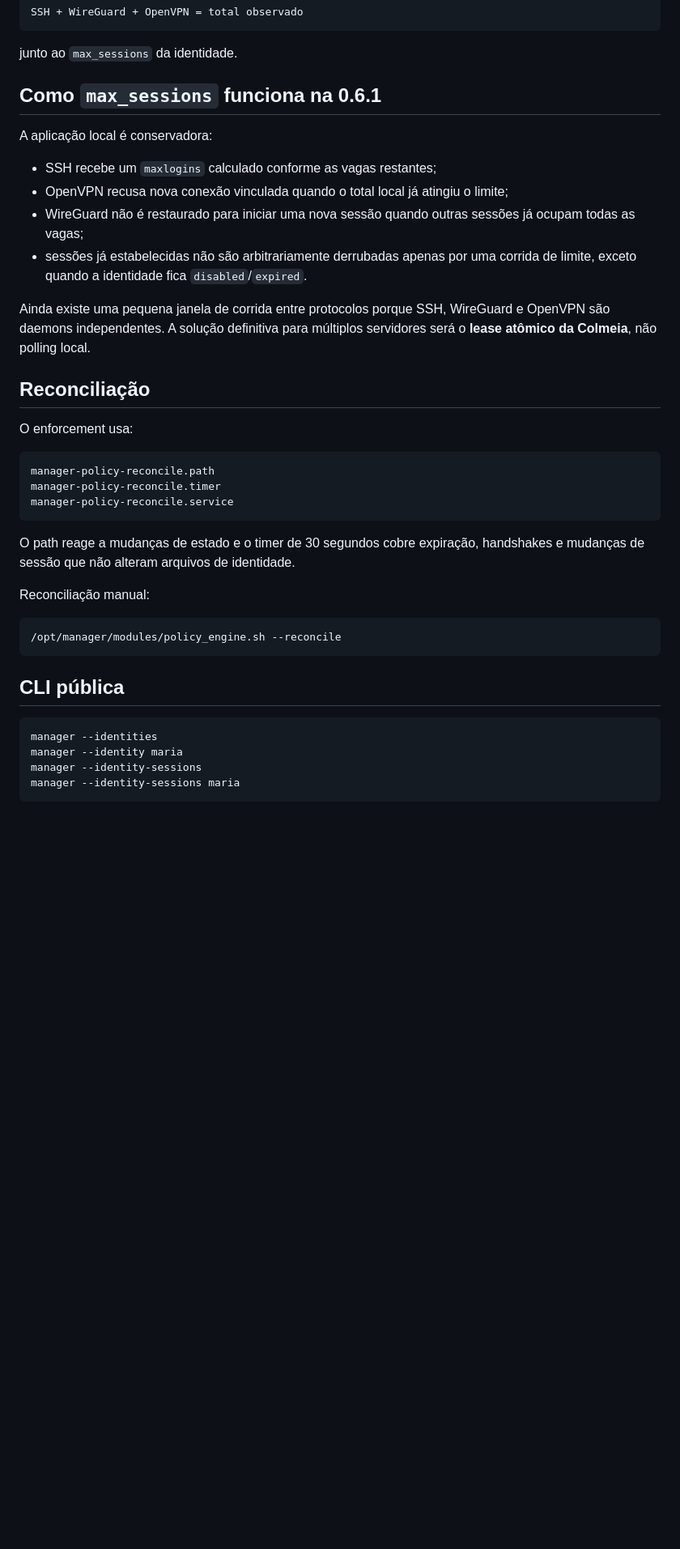
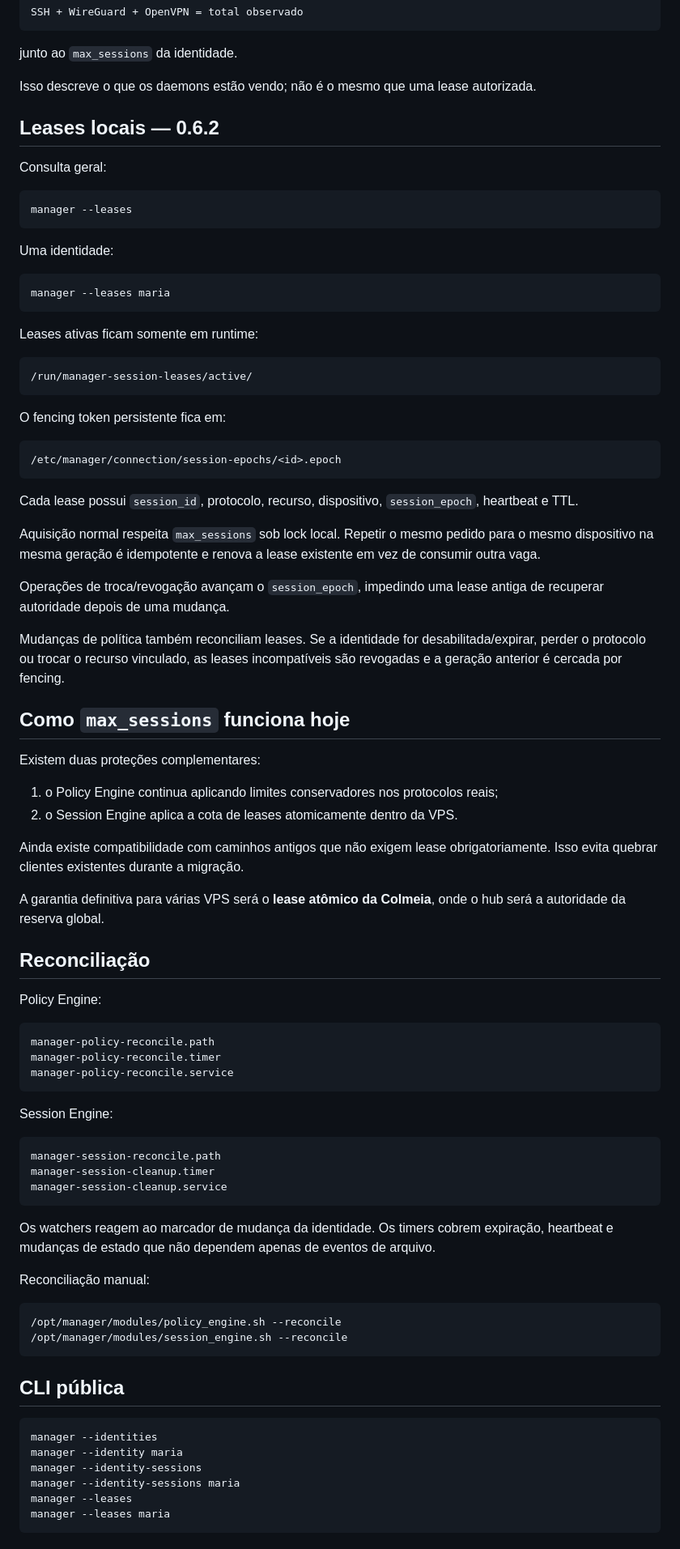
Before and after one commit to SrTristeSad/MANAGER, a Markdown page: docs/CONNECTION_ENGINE.md, the part around one of its changes. Shown at 81% size. Drawn GitHub-style; blank space fills up the shorter version.

Commit message:
docs: connect identity policy to lease engine

````diff
--- a/docs/CONNECTION_ENGINE.md
+++ b/docs/CONNECTION_ENGINE.md
@@ -115,20 +133,56 @@ SSH + WireGuard + OpenVPN = total observado
 
 junto ao `max_sessions` da identidade.
 
-## Como `max_sessions` funciona na 0.6.1
+Isso descreve o que os daemons estão vendo; não é o mesmo que uma lease autorizada.
 
-A aplicação local é conservadora:
+## Leases locais — 0.6.2
 
-- SSH recebe um `maxlogins` calculado conforme as vagas restantes;
-- OpenVPN recusa nova conexão vinculada quando o total local já atingiu o limite;
-- WireGuard não é restaurado para iniciar uma nova sessão quando outras sessões já ocupam todas as vagas;
-- sessões já estabelecidas não são arbitrariamente derrubadas apenas por uma corrida de limite, exceto quando a identidade fica `disabled`/`expired`.
+Consulta geral:
 
-Ainda existe uma pequena janela de corrida entre protocolos porque SSH, WireGuard e OpenVPN são daemons independentes. A solução definitiva para múltiplos servidores será o **lease atômico da Colmeia**, não polling local.
+```bash
+manager --leases
+```
+
+Uma identidade:
+
+```bash
+manager --leases maria
+```
+
+Leases ativas ficam somente em runtime:
+
+```text
+/run/manager-session-leases/active/
+```
+
+O fencing token persistente fica em:
+
+```text
+/etc/manager/connection/session-epochs/<id>.epoch
+```
+
+Cada lease possui `session_id`, protocolo, recurso, dispositivo, `session_epoch`, heartbeat e TTL.
+
+Aquisição normal respeita `max_sessions` sob lock local. Repetir o mesmo pedido para o mesmo dispositivo na mesma geração é idempotente e renova a lease existente em vez de consumir outra vaga.
+
+Operações de troca/revogação avançam o `session_epoch`, impedindo uma lease antiga de recuperar autoridade depois de uma mudança.
+
+Mudanças de política também reconciliam leases. Se a identidade for desabilitada/expirar, perder o protocolo ou trocar o recurso vinculado, as leases incompatíveis são revogadas e a geração anterior é cercada por fencing.
+
+## Como `max_sessions` funciona hoje
+
+Existem duas proteções complementares:
+
+1. o Policy Engine continua aplicando limites conservadores nos protocolos reais;
+2. o Session Engine aplica a cota de leases atomicamente dentro da VPS.
+
+Ainda existe compatibilidade com caminhos antigos que não exigem lease obrigatoriamente. Isso evita quebrar clientes existentes durante a migração.
+
+A garantia definitiva para várias VPS será o **lease atômico da Colmeia**, onde o hub será a autoridade da reserva global.
 
 ## Reconciliação
 
-O enforcement usa:
+Policy Engine:
 
 ```text
 manager-policy-reconcile.path
@@ -136,12 +190,21 @@ manager-policy-reconcile.timer
 manager-policy-reconcile.service
 ```
 
-O path reage a mudanças de estado e o timer de 30 segundos cobre expiração, handshakes e mudanças de sessão que não alteram arquivos de identidade.
+Session Engine:
+
+```text
+manager-session-reconcile.path
+manager-session-cleanup.timer
+manager-session-cleanup.service
+```
+
+Os watchers reagem ao marcador de mudança da identidade. Os timers cobrem expiração, heartbeat e mudanças de estado que não dependem apenas de eventos de arquivo.
 
 Reconciliação manual:
 
 ```bash
 /opt/manager/modules/policy_engine.sh --reconcile
+/opt/manager/modules/session_engine.sh --reconcile
 ```
 
 ## CLI pública
@@ -151,5 +214,7 @@ manager --identities
 manager --identity maria
 manager --identity-sessions
 manager --identity-sessions maria
+manager --leases
+manager --leases maria
 ```
 
````
Also changed, not shown: other parts of docs/CONNECTION_ENGINE.md (+66 -8 lines).
